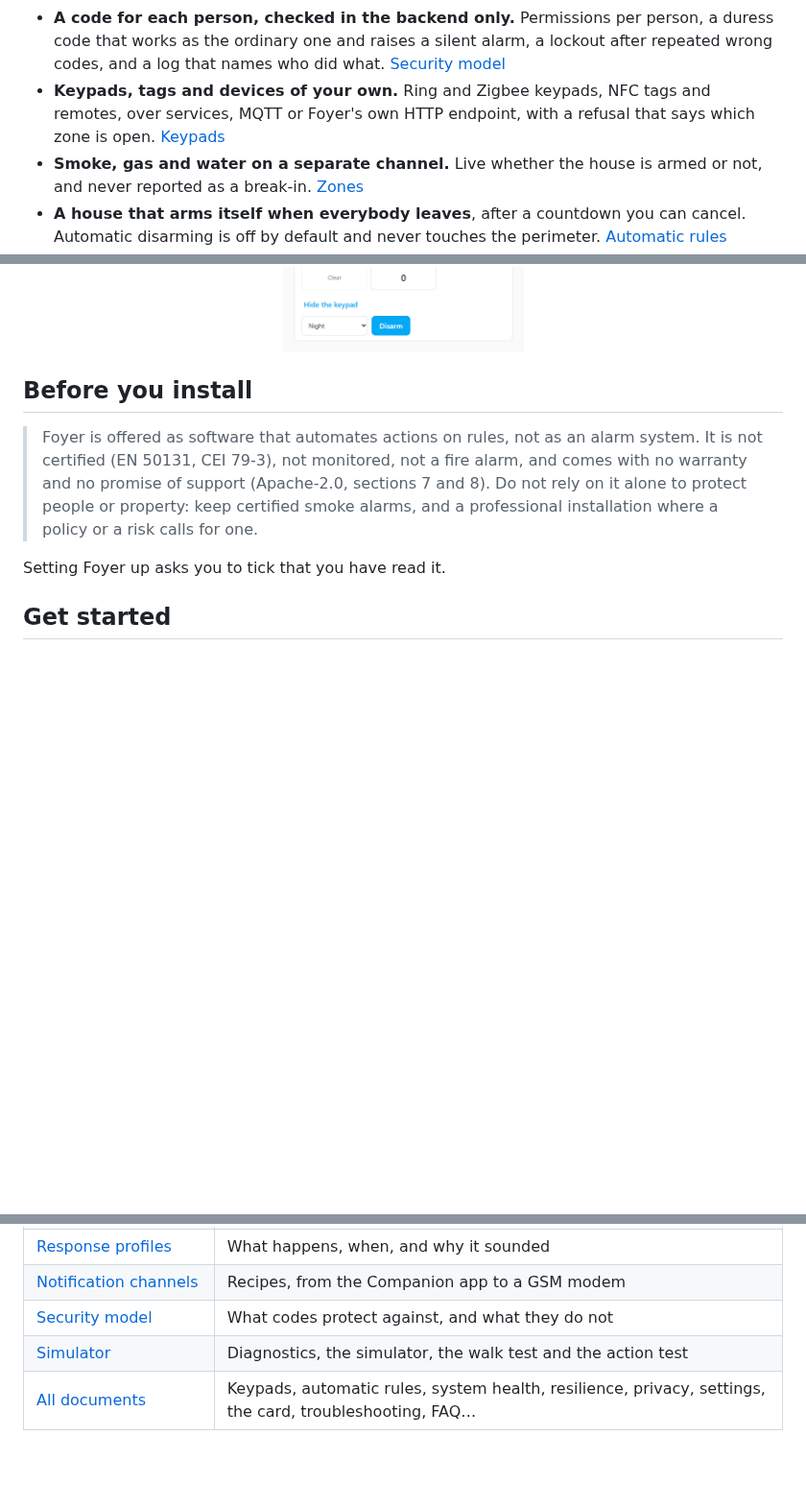
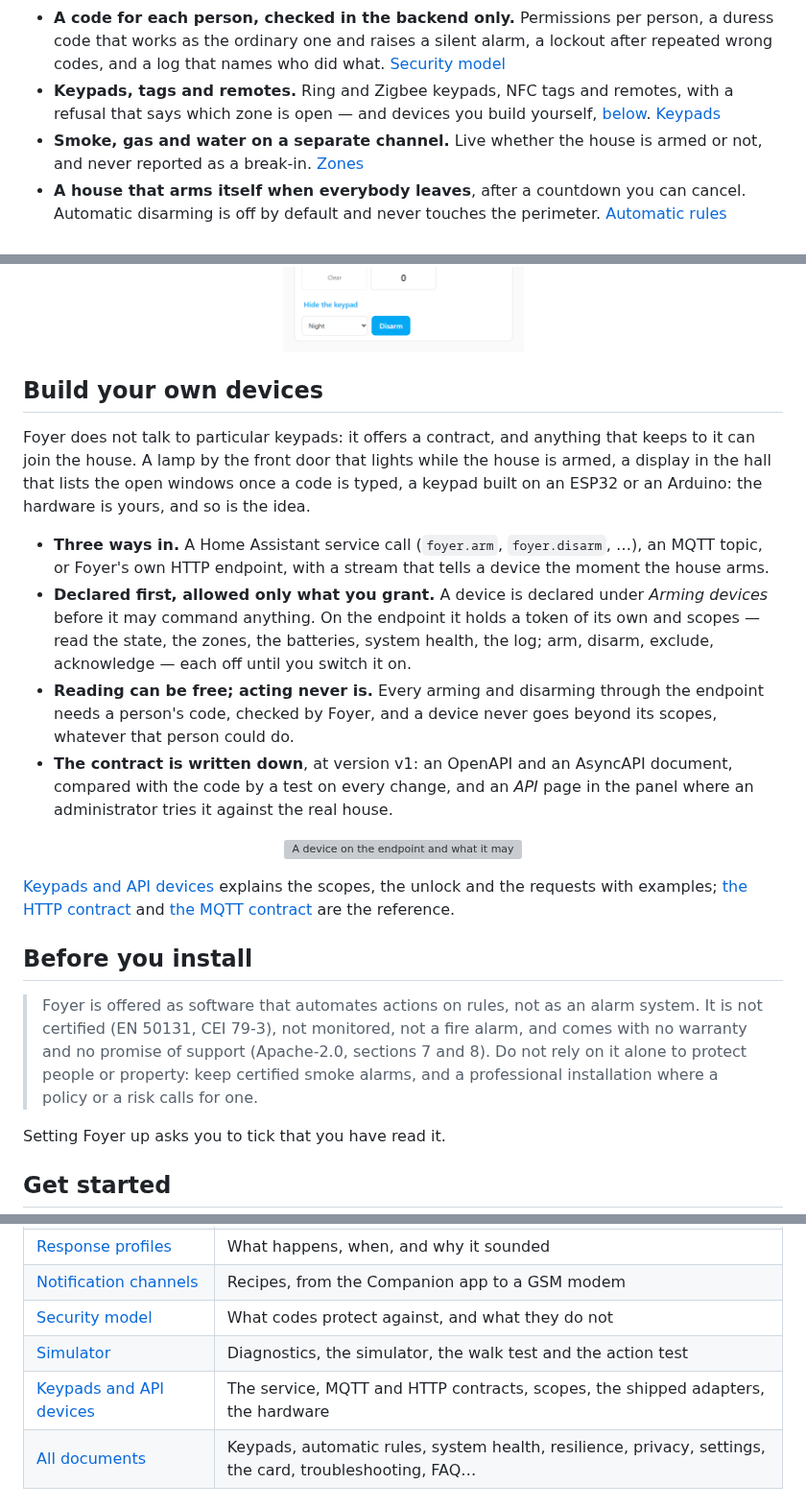
Before and after one commit to foyer-labs/Foyer-Home-Defender, a Markdown page: README.md, 3 parts joined by grey strips. Shown at 96% size. GitHub-like rendering; blank space fills up the shorter version; grey boxes are pictures that could not be loaded.

```diff
--- a/README.md
+++ b/README.md
@@ -49,9 +49,9 @@ a way to check all of it without setting anything off.
   person, a duress code that works as the ordinary one and raises a silent
   alarm, a lockout after repeated wrong codes, and a log that names who did
   what. [Security model](docs/security-model.md)
-- **Keypads, tags and devices of your own.** Ring and Zigbee keypads, NFC tags
-  and remotes, over services, MQTT or Foyer's own HTTP endpoint, with a
-  refusal that says which zone is open. [Keypads](docs/keypads.md)
+- **Keypads, tags and remotes.** Ring and Zigbee keypads, NFC tags and
+  remotes, with a refusal that says which zone is open — and devices you build
+  yourself, [below](#build-your-own-devices). [Keypads](docs/keypads.md)
 - **Smoke, gas and water on a separate channel.** Live whether the house is
   armed or not, and never reported as a break-in. [Zones](docs/zones.md#the-technical-channel)
 - **A house that arms itself when everybody leaves**, after a countdown you
@@ -75,6 +75,38 @@ a way to check all of it without setting anything off.
 <p align="center">
   <img src="https://raw.githubusercontent.com/foyer-labs/Foyer-Home-Defender/master/docs/screenshots/card-en.png" alt="The card in its full and compact layouts during an entry delay: every area with its state, the countdown, and the keypad that opens by itself because disarming asks for a code" width="420">
 </p>
+
+## Build your own devices
+
+Foyer does not talk to particular keypads: it offers a contract, and anything
+that keeps to it can join the house. A lamp by the front door that lights while
+the house is armed, a display in the hall that lists the open windows once a
+code is typed, a keypad built on an ESP32 or an Arduino: the hardware is yours,
+and so is the idea.
+
+- **Three ways in.** A Home Assistant service call (`foyer.arm`,
+  `foyer.disarm`, …), an MQTT topic, or Foyer's own HTTP endpoint, with a
+  stream that tells a device the moment the house arms.
+- **Declared first, allowed only what you grant.** A device is declared under
+  *Arming devices* before it may command anything. On the endpoint it holds a
+  token of its own and scopes — read the state, the zones, the batteries,
+  system health, the log; arm, disarm, exclude, acknowledge — each off until
+  you switch it on.
+- **Reading can be free; acting never is.** Every arming and disarming through
+  the endpoint needs a person's code, checked by Foyer, and a device never
+  goes beyond its scopes, whatever that person could do.
+- **The contract is written down**, at version v1: an OpenAPI and an AsyncAPI
+  document, compared with the code by a test on every change, and an *API*
+  page in the panel where an administrator tries it against the real house.
+
+<p align="center">
+  <img src="https://raw.githubusercontent.com/foyer-labs/Foyer-Home-Defender/master/docs/screenshots/panel-api-device-en.png" alt="A device on the endpoint and what it may read and do: the state readable without a code, the zones, batteries and log only after a code, arming and disarming allowed, excluding zones and taking note not" width="760">
+</p>
+
+[Keypads and API devices](docs/keypads.md#api-devices-displays-relays-and-modules-of-your-own)
+explains the scopes, the unlock and the requests with examples;
+[the HTTP contract](docs/api/openapi.yaml) and [the MQTT contract](docs/api/asyncapi.yaml)
+are the reference.
 
 ## Before you install
 
@@ -125,6 +157,7 @@ alarm system. [The security model](docs/security-model.md) says the rest.
 | [Notification channels](docs/notification-channels.md) | Recipes, from the Companion app to a GSM modem |
 | [Security model](docs/security-model.md) | What codes protect against, and what they do not |
 | [Simulator](docs/simulator.md) | Diagnostics, the simulator, the walk test and the action test |
+| [Keypads and API devices](docs/keypads.md) | The service, MQTT and HTTP contracts, scopes, the shipped adapters, the hardware |
 | [All documents](docs/README.md) | Keypads, automatic rules, system health, resilience, privacy, settings, the card, troubleshooting, FAQ… |
 
 ## Status
```
Also changed, not shown: README.it.md (+38 -3 lines), docs/SPEC.md (+1 -1 lines).
